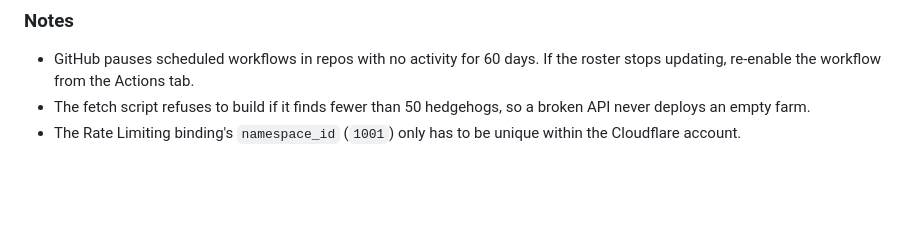
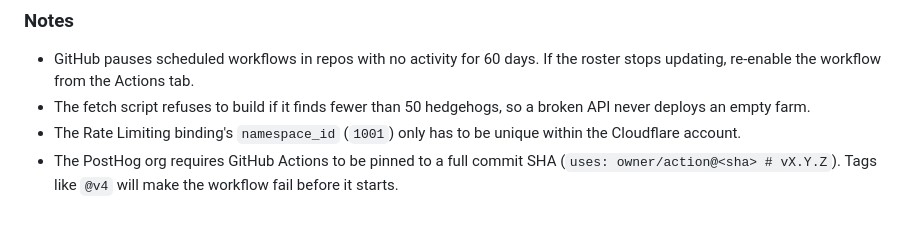
Before and after one commit to PostHog/posthog.farm, a Markdown page: README.md, the part around the change. Rendered like a GitHub page; blank space fills up the shorter version.

Commit message:
README: note the org's action pinning requirement
Co-Authored-By: Claude Opus 5.5 <noreply@anthropic.com>

```diff
--- a/README.md
+++ b/README.md
@@ -140,3 +140,5 @@ From then on, every push to `main` deploys, and the farm rebuilds itself daily a
   deploys an empty farm.
 - The Rate Limiting binding's `namespace_id` (`1001`) only has to be unique within the
   Cloudflare account.
+- The PostHog org requires GitHub Actions to be pinned to a full commit SHA (`uses: owner/action@<sha> # vX.Y.Z`).
+  Tags like `@v4` will make the workflow fail before it starts.
```
